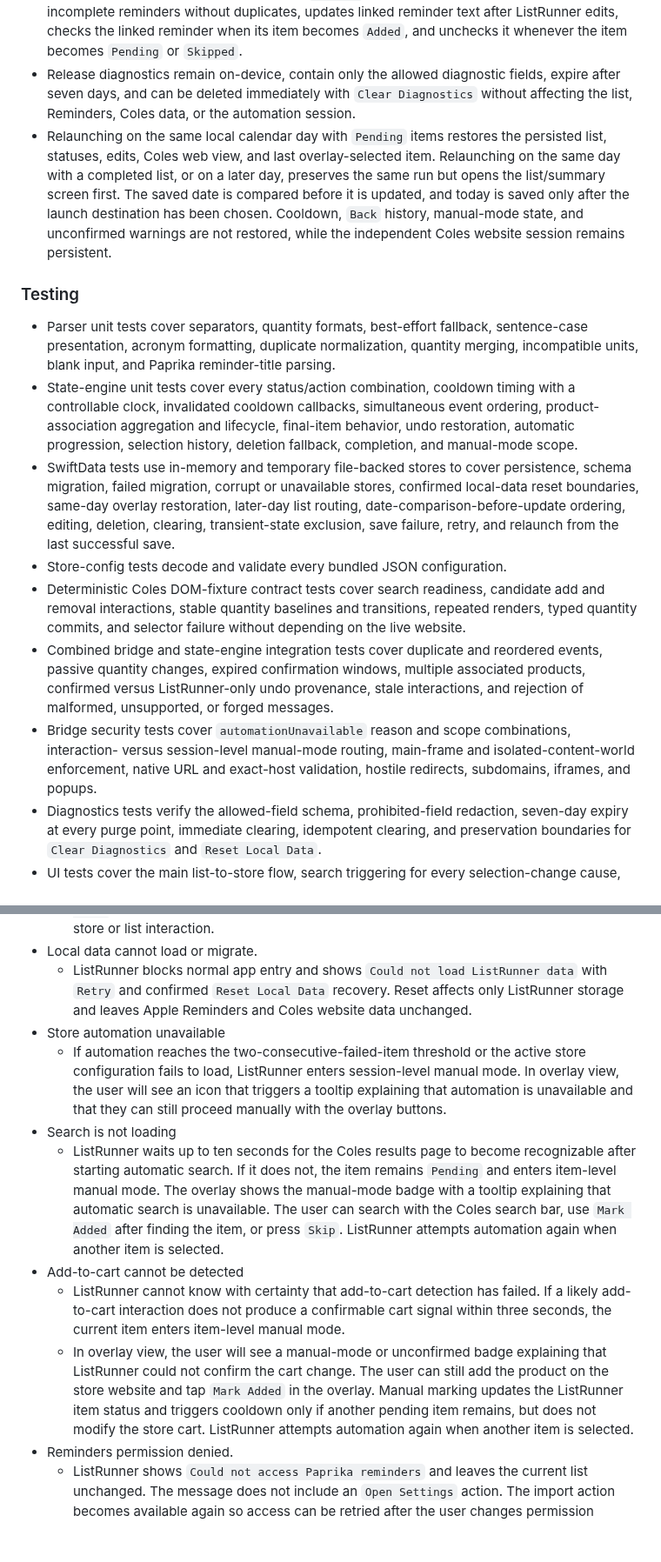
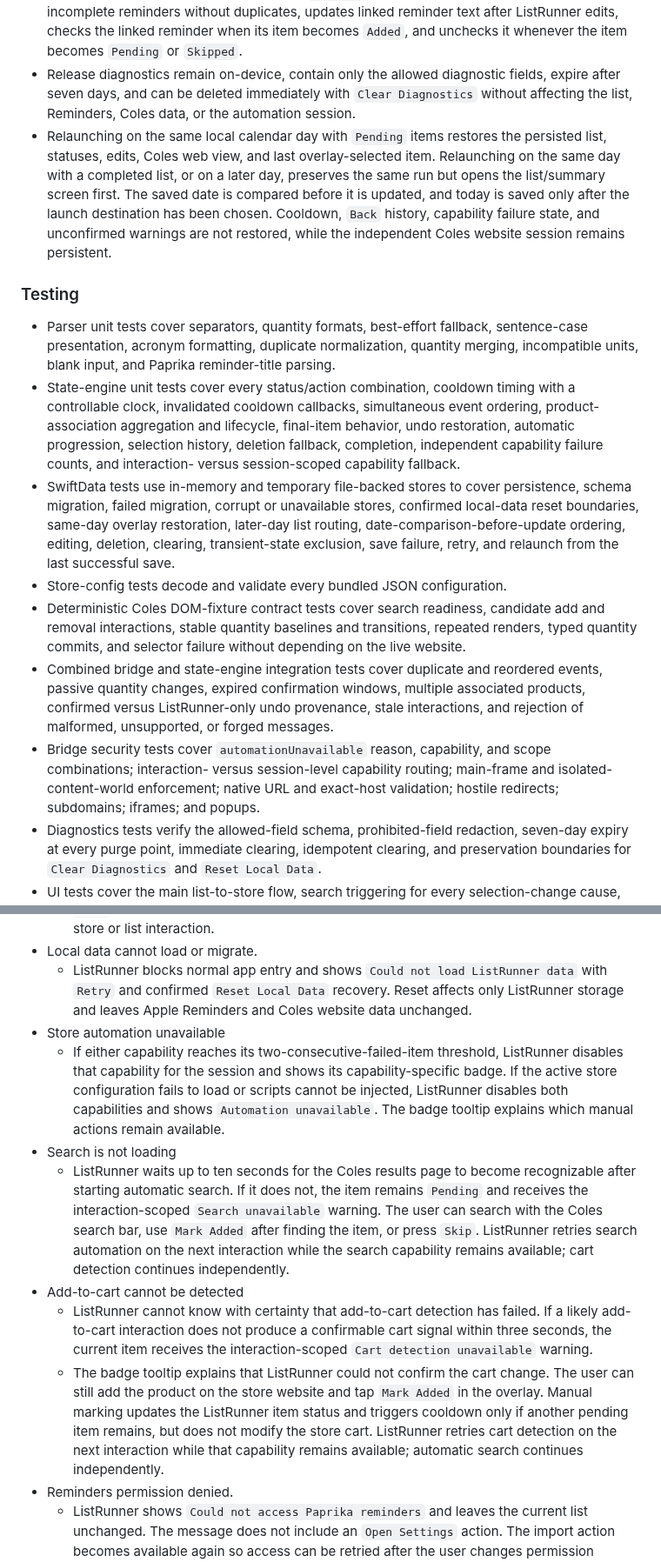
Before and after one commit to adriangith/listrunner, a Markdown page: plan.md, 2 parts joined by grey strips. Shown at 87% size. GitHub-like rendering; blank space fills up the shorter version.

```diff
--- a/plan.md
+++ b/plan.md
@@ -129,16 +129,16 @@ The in-app Coles browser uses persistent website storage so Coles cookies, login
 * If the Coles web view cannot load or its web-content process terminates, ListRunner preserves the shopping run, makes no item-status change, and presents native `Retry` and `Return to List` recovery actions.
 * With Reminders permission granted and a `Paprika` list present, ListRunner imports new incomplete reminders without duplicates, updates linked reminder text after ListRunner edits, checks the linked reminder when its item becomes `Added`, and unchecks it whenever the item becomes `Pending` or `Skipped`.
 * Release diagnostics remain on-device, contain only the allowed diagnostic fields, expire after seven days, and can be deleted immediately with `Clear Diagnostics` without affecting the list, Reminders, Coles data, or the automation session.
-* Relaunching on the same local calendar day with `Pending` items restores the persisted list, statuses, edits, Coles web view, and last overlay-selected item. Relaunching on the same day with a completed list, or on a later day, preserves the same run but opens the list/summary screen first. The saved date is compared before it is updated, and today is saved only after the launch destination has been chosen. Cooldown, `Back` history, manual-mode state, and unconfirmed warnings are not restored, while the independent Coles website session remains persistent.
+* Relaunching on the same local calendar day with `Pending` items restores the persisted list, statuses, edits, Coles web view, and last overlay-selected item. Relaunching on the same day with a completed list, or on a later day, preserves the same run but opens the list/summary screen first. The saved date is compared before it is updated, and today is saved only after the launch destination has been chosen. Cooldown, `Back` history, capability failure state, and unconfirmed warnings are not restored, while the independent Coles website session remains persistent.
 
 ### Testing
 * Parser unit tests cover separators, quantity formats, best-effort fallback, sentence-case presentation, acronym formatting, duplicate normalization, quantity merging, incompatible units, blank input, and Paprika reminder-title parsing.
-* State-engine unit tests cover every status/action combination, cooldown timing with a controllable clock, invalidated cooldown callbacks, simultaneous event ordering, product-association aggregation and lifecycle, final-item behavior, undo restoration, automatic progression, selection history, deletion fallback, completion, and manual-mode scope.
+* State-engine unit tests cover every status/action combination, cooldown timing with a controllable clock, invalidated cooldown callbacks, simultaneous event ordering, product-association aggregation and lifecycle, final-item behavior, undo restoration, automatic progression, selection history, deletion fallback, completion, independent capability failure counts, and interaction- versus session-scoped capability fallback.
 * SwiftData tests use in-memory and temporary file-backed stores to cover persistence, schema migration, failed migration, corrupt or unavailable stores, confirmed local-data reset boundaries, same-day overlay restoration, later-day list routing, date-comparison-before-update ordering, editing, deletion, clearing, transient-state exclusion, save failure, retry, and relaunch from the last successful save.
 * Store-config tests decode and validate every bundled JSON configuration.
 * Deterministic Coles DOM-fixture contract tests cover search readiness, candidate add and removal interactions, stable quantity baselines and transitions, repeated renders, typed quantity commits, and selector failure without depending on the live website.
 * Combined bridge and state-engine integration tests cover duplicate and reordered events, passive quantity changes, expired confirmation windows, multiple associated products, confirmed versus ListRunner-only undo provenance, stale interactions, and rejection of malformed, unsupported, or forged messages.
-* Bridge security tests cover `automationUnavailable` reason and scope combinations, interaction- versus session-level manual-mode routing, main-frame and isolated-content-world enforcement, native URL and exact-host validation, hostile redirects, subdomains, iframes, and popups.
+* Bridge security tests cover `automationUnavailable` reason, capability, and scope combinations; interaction- versus session-level capability routing; main-frame and isolated-content-world enforcement; native URL and exact-host validation; hostile redirects; subdomains; iframes; and popups.
 * Diagnostics tests verify the allowed-field schema, prohibited-field redaction, seven-day expiry at every purge point, immediate clearing, idempotent clearing, and preservation boundaries for `Clear Diagnostics` and `Reset Local Data`.
 * UI tests cover the main list-to-store flow, search triggering for every selection-change cause, row selection, `Show Store`, settings and `Clear Diagnostics`, overlay collapse and expansion, `Close Store`, native-header pull-down dismissal, verification that Coles-page scrolling does not dismiss the store, VoiceOver focus and announcements, VoiceOver and Switch Control untimed confirmation behavior, background and foreground lifecycle behavior, initial store-load failure, failed navigation, web-content process termination, retry and return-to-list recovery, successful and failed Coles-session reset, manual fallback, and returning to the saved run.
 * Before release, a manual smoke test against the live Coles website verifies search navigation, add detection, quantity changes, removal detection, cooldown behavior, and manual fallback.
@@ -201,12 +202,12 @@ The user's Coles login state does not determine whether ListRunner enters manual
 * Local data cannot load or migrate.
   * ListRunner blocks normal app entry and shows `Could not load ListRunner data` with `Retry` and confirmed `Reset Local Data` recovery. Reset affects only ListRunner storage and leaves Apple Reminders and Coles website data unchanged.
 * Store automation unavailable
-  * If automation reaches the two-consecutive-failed-item threshold or the active store configuration fails to load, ListRunner enters session-level manual mode. In overlay view, the user will see an icon that triggers a tooltip explaining that automation is unavailable and that they can still proceed manually with the overlay buttons.
+  * If either capability reaches its two-consecutive-failed-item threshold, ListRunner disables that capability for the session and shows its capability-specific badge. If the active store configuration fails to load or scripts cannot be injected, ListRunner disables both capabilities and shows `Automation unavailable`. The badge tooltip explains which manual actions remain available.
 * Search is not loading
-  * ListRunner waits up to ten seconds for the Coles results page to become recognizable after starting automatic search. If it does not, the item remains `Pending` and enters item-level manual mode. The overlay shows the manual-mode badge with a tooltip explaining that automatic search is unavailable. The user can search with the Coles search bar, use `Mark Added` after finding the item, or press `Skip`. ListRunner attempts automation again when another item is selected.
+  * ListRunner waits up to ten seconds for the Coles results page to become recognizable after starting automatic search. If it does not, the item remains `Pending` and receives the interaction-scoped `Search unavailable` warning. The user can search with the Coles search bar, use `Mark Added` after finding the item, or press `Skip`. ListRunner retries search automation on the next interaction while the search capability remains available; cart detection continues independently.
 * Add-to-cart cannot be detected
-  * ListRunner cannot know with certainty that add-to-cart detection has failed. If a likely add-to-cart interaction does not produce a confirmable cart signal within three seconds, the current item enters item-level manual mode.
-  * In overlay view, the user will see a manual-mode or unconfirmed badge explaining that ListRunner could not confirm the cart change. The user can still add the product on the store website and tap `Mark Added` in the overlay. Manual marking updates the ListRunner item status and triggers cooldown only if another pending item remains, but does not modify the store cart. ListRunner attempts automation again when another item is selected.
+  * ListRunner cannot know with certainty that add-to-cart detection has failed. If a likely add-to-cart interaction does not produce a confirmable cart signal within three seconds, the current item receives the interaction-scoped `Cart detection unavailable` warning.
+  * The badge tooltip explains that ListRunner could not confirm the cart change. The user can still add the product on the store website and tap `Mark Added` in the overlay. Manual marking updates the ListRunner item status and triggers cooldown only if another pending item remains, but does not modify the store cart. ListRunner retries cart detection on the next interaction while that capability remains available; automatic search continues independently.
 * Reminders permission denied.
   * ListRunner shows `Could not access Paprika reminders` and leaves the current list unchanged. The message does not include an `Open Settings` action. The import action becomes available again so access can be retried after the user changes permission externally. Typed, pasted, and manually added grocery lists remain fully available.
 * Reminders access restricted, revoked, or read failed.
```
Also changed, not shown: other parts of plan.md (+22 -21 lines).
